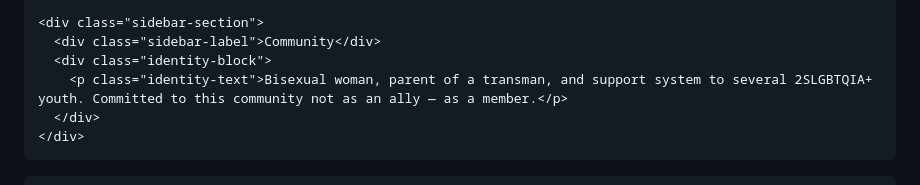
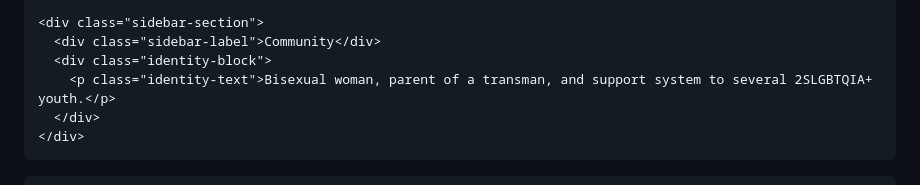
Before and after one commit to aacostar-ux/aacostar-ux.github.io, a Markdown page: README.md, the part around the change. GitHub-like rendering.

```diff
--- a/README.md
+++ b/README.md
@@ -481,7 +481,7 @@
     <div class="sidebar-section">
       <div class="sidebar-label">Community</div>
       <div class="identity-block">
-        <p class="identity-text">Bisexual woman, parent of a transman, and support system to several 2SLGBTQIA+ youth. Committed to this community not as an ally — as a member.</p>
+        <p class="identity-text">Bisexual woman, parent of a transman, and support system to several 2SLGBTQIA+ youth.</p>
       </div>
     </div>
 
```
